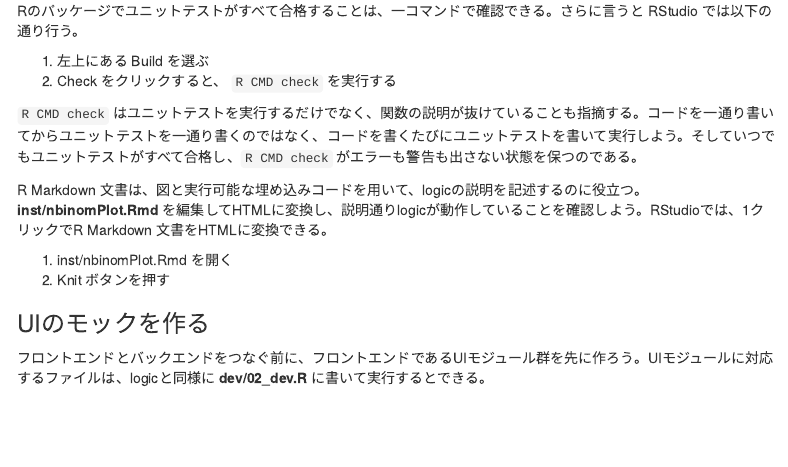
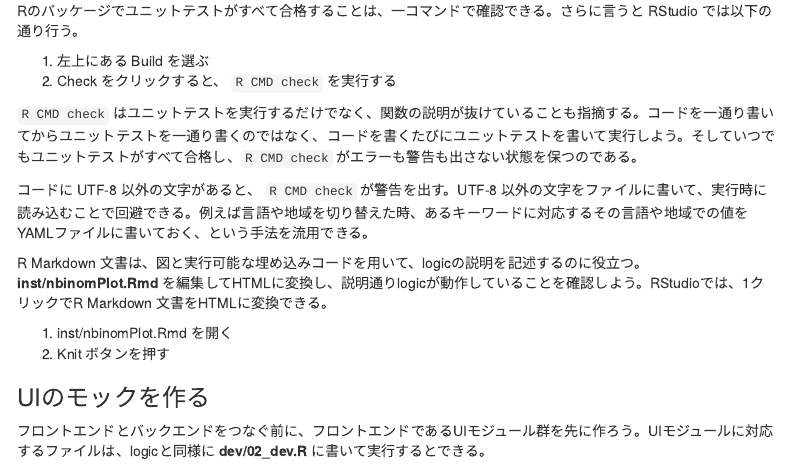
Before and after one commit to zettsu-t/nbinomPlot, an R Markdown document (inst/howToMake_jp.Rmd): the page in a window 1100 px wide, from 2050 px down. Rendered offline with R 4.5, knitr and Pandoc, with nearby package versions; menus at the side of the page are left out.

Commit message:
Add a document

```diff
--- a/inst/howToMake_jp.Rmd
+++ b/inst/howToMake_jp.Rmd
@@ -138,6 +138,8 @@ Rのパッケージでユニットテストがすべて合格することは、
 
 `R CMD check` はユニットテストを実行するだけでなく、関数の説明が抜けていることも指摘する。コードを一通り書いてからユニットテストを一通り書くのではなく、コードを書くたびにユニットテストを書いて実行しよう。そしていつでもユニットテストがすべて合格し、`R CMD check` がエラーも警告も出さない状態を保つのである。
 
+コードに UTF-8 以外の文字があると、 `R CMD check` が警告を出す。UTF-8 以外の文字をファイルに書いて、実行時に読み込むことで回避できる。例えば言語や地域を切り替えた時、あるキーワードに対応するその言語や地域での値をYAMLファイルに書いておく、という手法を流用できる。
+
 R Markdown 文書は、図と実行可能な埋め込みコードを用いて、logicの説明を記述するのに役立つ。 __inst/nbinomPlot.Rmd__ を編集してHTMLに変換し、説明通りlogicが動作していることを確認しよう。RStudioでは、1クリックでR Markdown 文書をHTMLに変換できる。
 
 1. inst/nbinomPlot.Rmd を開く
```
Also changed, not shown: 1 other file.
